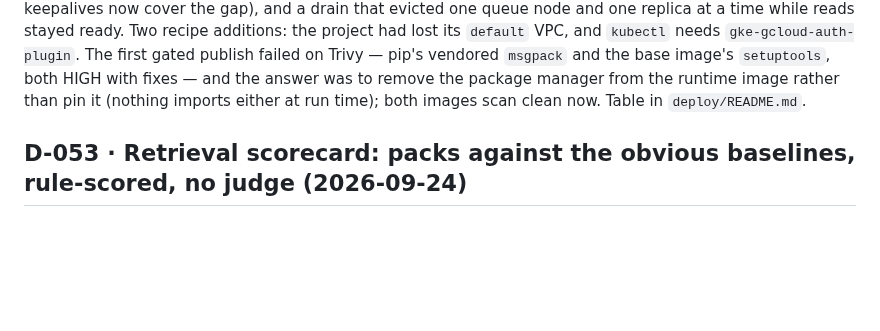
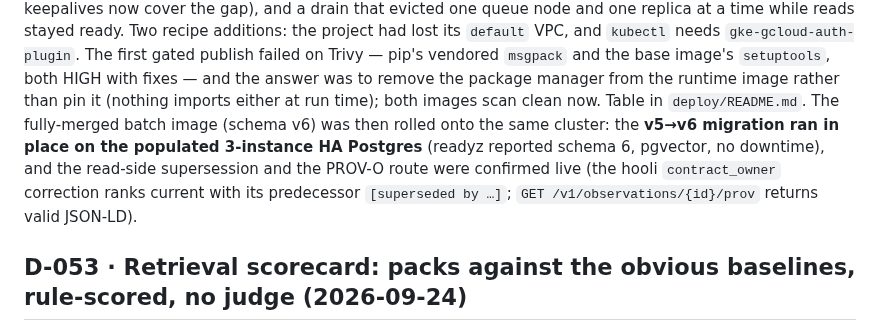
Before and after one commit to seahop/loomctx, a Markdown page: docs/decisions.md, the part around the change. Drawn GitHub-style; blank space fills up the shorter version.

Commit message:
docs: D-052 — merged image rolled on GKE, v5->v6 migration in place on the HA cluster, supersession+prov confirmed live
Co-Authored-By: Claude Opus 4.8 <noreply@anthropic.com>

```diff
--- a/docs/decisions.md
+++ b/docs/decisions.md
@@ -1797,7 +1797,7 @@ first gated publish failed on Trivy — pip's vendored `msgpack` and the
 base image's `setuptools`, both HIGH with fixes — and the answer was to
 remove the package manager from the runtime image rather than pin it
 (nothing imports either at run time); both images scan clean now. Table
-in `deploy/README.md`.
+in `deploy/README.md`. The fully-merged batch image (schema v6) was then rolled onto the same cluster: the **v5→v6 migration ran in place on the populated 3-instance HA Postgres** (readyz reported schema 6, pgvector, no downtime), and the read-side supersession and the PROV-O route were confirmed live (the hooli `contract_owner` correction ranks current with its predecessor `[superseded by …]`; `GET /v1/observations/{id}/prov` returns valid JSON-LD).
 
 ## D-053 · Retrieval scorecard: packs against the obvious baselines, rule-scored, no judge (2026-09-24)
 
```
